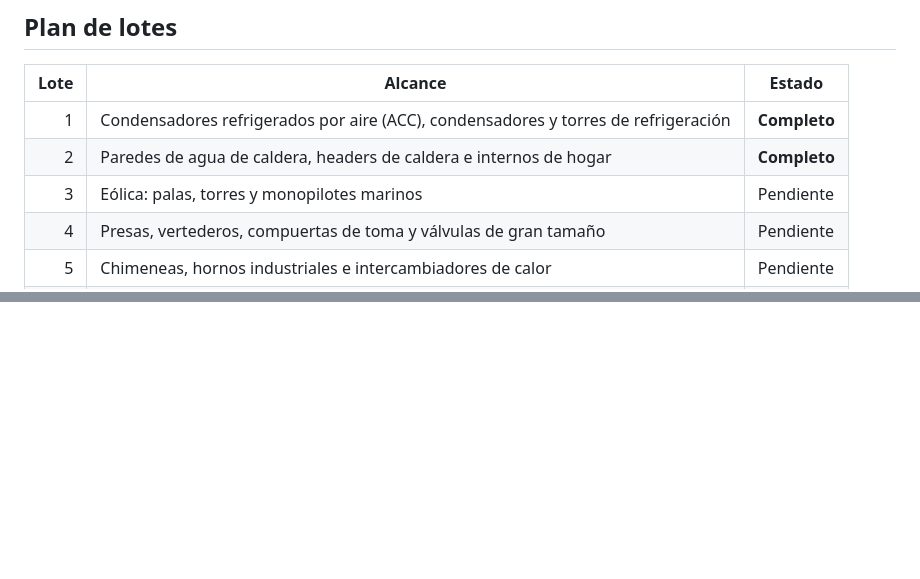
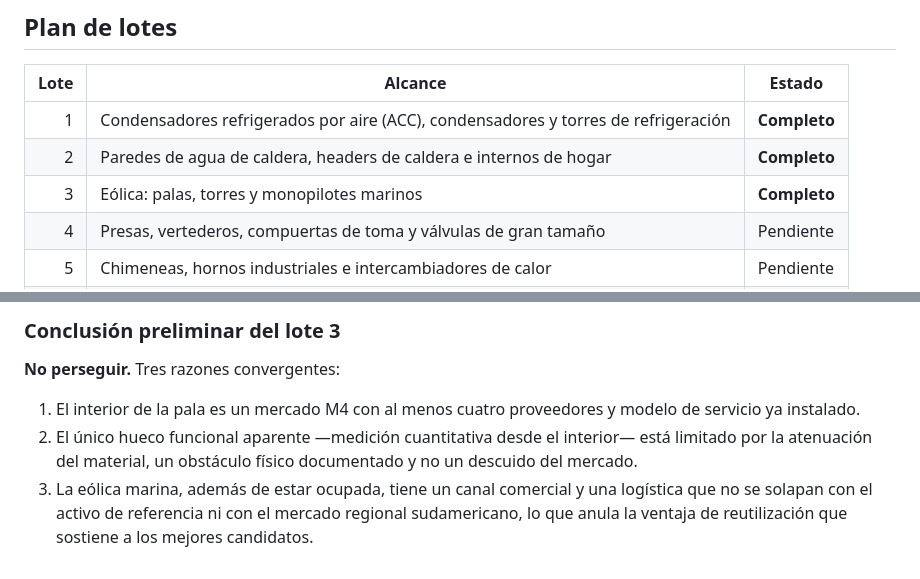
Before and after one commit to Matiasgav/prueba, a Markdown page: source/registro-investigacion.md, 2 parts joined by grey strips. GitHub-like rendering; blank space fills up the shorter version.

```diff
--- a/source/registro-investigacion.md
+++ b/source/registro-investigacion.md
@@ -16,7 +16,7 @@ supuestos.
 |---:|---|---|
 | 1 | Condensadores refrigerados por aire (ACC), condensadores y torres de refrigeración | **Completo** |
 | 2 | Paredes de agua de caldera, headers de caldera e internos de hogar | **Completo** |
-| 3 | Eólica: palas, torres y monopilotes marinos | Pendiente |
+| 3 | Eólica: palas, torres y monopilotes marinos | **Completo** |
 | 4 | Presas, vertederos, compuertas de toma y válvulas de gran tamaño | Pendiente |
 | 5 | Chimeneas, hornos industriales e intercambiadores de calor | Pendiente |
 | 6 | Subestaciones: interior de aparamenta, sistemas de cables y transformadores | Pendiente |
@@ -174,0 +249,13 @@ demostrarse antes de invertir, no suponerse.
+### Conclusión preliminar del lote 3
+
+**No perseguir.** Tres razones convergentes:
+
+1. El interior de la pala es un mercado M4 con al menos cuatro proveedores y modelo de
+   servicio ya instalado.
+2. El único hueco funcional aparente —medición cuantitativa desde el interior— está
+   limitado por la atenuación del material, un obstáculo físico documentado y no un
+   descuido del mercado.
+3. La eólica marina, además de estar ocupada, tiene un canal comercial y una logística
+   que no se solapan con el activo de referencia ni con el mercado regional
+   sudamericano, lo que anula la ventaja de reutilización que sostiene a los mejores
+   candidatos.
```
Also changed, not shown: other parts of source/registro-investigacion.md (+74 -0 lines).
